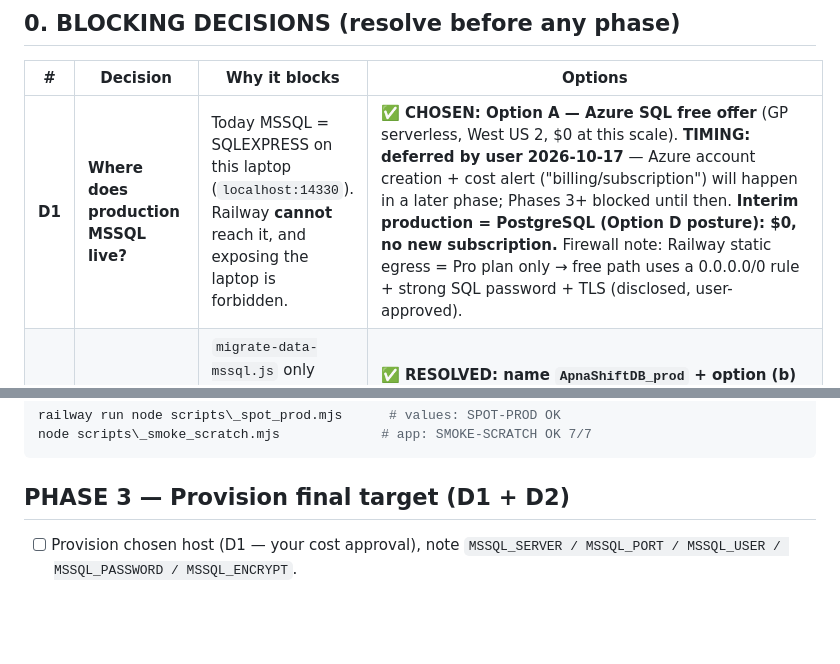
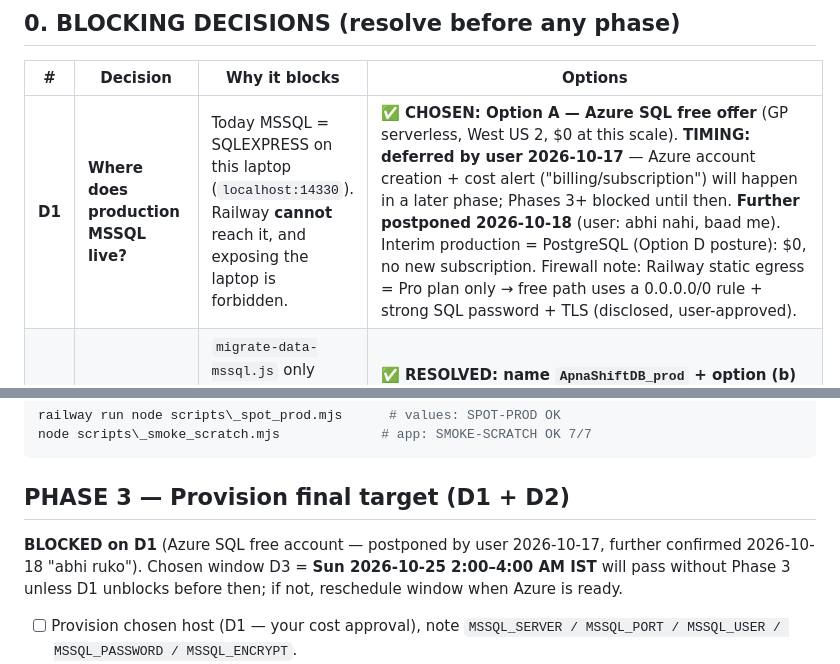
Before and after one commit to mdshahabuddin-ml/ApnaShift_App, a Markdown page: docs/MSSQL_CUTOVER.md, 2 parts joined by grey strips. Drawn GitHub-style; blank space fills up the shorter version.

```diff
--- a/docs/MSSQL_CUTOVER.md
+++ b/docs/MSSQL_CUTOVER.md
@@ -22,5 +22,5 @@ Prepared from verified state (2026-10-17):
 
 | # | Decision | Why it blocks | Options |
 |---|---|---|---|
-| **D1** | **Where does production MSSQL live?** | Today MSSQL = SQLEXPRESS on this laptop (`localhost:14330`). Railway **cannot** reach it, and exposing the laptop is forbidden. | ✅ **CHOSEN: Option A — Azure SQL free offer** (GP serverless, West US 2, $0 at this scale). **TIMING: deferred by user 2026-10-17** — Azure account creation + cost alert ("billing/subscription") will happen in a later phase; Phases 3+ blocked until then. **Interim production = PostgreSQL (Option D posture): $0, no new subscription.** Firewall note: Railway static egress = Pro plan only → free path uses a 0.0.0.0/0 rule + strong SQL password + TLS (disclosed, user-approved). |
+| **D1** | **Where does production MSSQL live?** | Today MSSQL = SQLEXPRESS on this laptop (`localhost:14330`). Railway **cannot** reach it, and exposing the laptop is forbidden. | ✅ **CHOSEN: Option A — Azure SQL free offer** (GP serverless, West US 2, $0 at this scale). **TIMING: deferred by user 2026-10-17** — Azure account creation + cost alert ("billing/subscription") will happen in a later phase; Phases 3+ blocked until then. **Further postponed 2026-10-18** (user: abhi nahi, baad me). Interim production = PostgreSQL (Option D posture): $0, no new subscription. Firewall note: Railway static egress = Pro plan only → free path uses a 0.0.0.0/0 rule + strong SQL password + TLS (disclosed, user-approved). |
 | **D2** | Final target DB name + tool guard | `migrate-data-mssql.js` only loads into DBs matching `/migrate/i` (safety). Final target needs either (a) keep name containing `migrate` (ugly but works), or (b) an explicit env-gated allowlist added to the tool (small approved edit). | ✅ **RESOLVED: name `ApnaShiftDB_prod` + option (b)** — exact-name allowlist `MIGRATE_ALLOW_TARGET` added to the tool (no wildcards, default behavior unchanged). 2026-10-17 follow-up: same allowlist + `MSSQL_ENCRYPT`/`MSSQL_TRUST_CERT`/`MSSQL_CONNECT_TIMEOUT` knobs extended to the verifiers (`_spot_prod.mjs`, `_audit.mjs`; `_smoke_scratch.mjs` uses `SMOKE_TARGET` + allowlist so `.env` can never silently retarget it). End-to-end rehearsal on local `ApnaShiftDB_prod`: load `VERIFY OK 23/42` → `SPOT-PROD OK` → `SMOKE 7/7` → audit counts 23/23 (expected v2/unique-check deltas only); rehearsal DB dropped. |
@@ -121,6 +125,11 @@ node scripts\_smoke_scratch.mjs             # app: SMOKE-SCRATCH OK 7/7
 
 ## PHASE 3 — Provision final target (D1 + D2)
 
+**BLOCKED on D1** (Azure SQL free account — postponed by user 2026-10-17,
+further confirmed 2026-10-18 "abhi ruko"). Chosen window D3 = **Sun
+2026-10-25 2:00–4:00 AM IST** will pass without Phase 3 unless D1 unblocks
+before then; if not, reschedule window when Azure is ready.
+
 - [ ] Provision chosen host (D1 — your cost approval), note
       `MSSQL_SERVER / MSSQL_PORT / MSSQL_USER / MSSQL_PASSWORD / MSSQL_ENCRYPT`.
 - [ ] Create empty DB + login/user with db_owner (provider's console/sqlcmd).
```
Also changed, not shown: other parts of docs/MSSQL_CUTOVER.md (+13 -3 lines).
